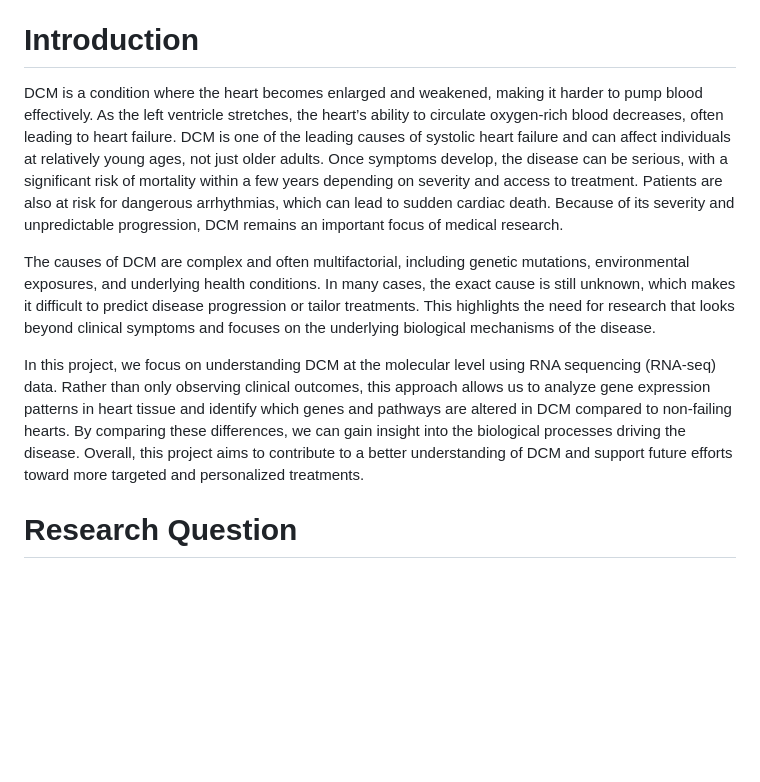
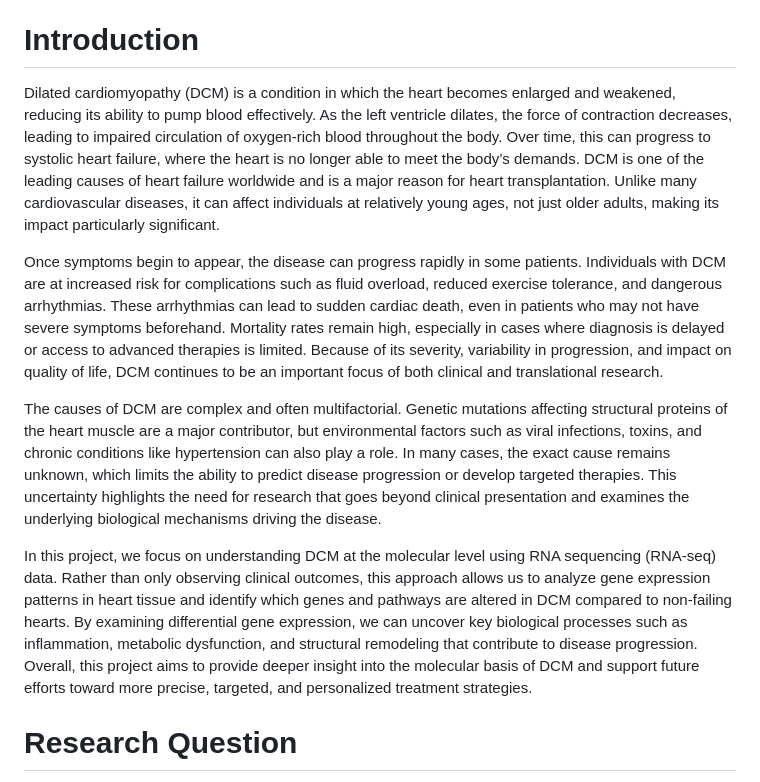
Before and after one commit to vmadagiri/RNAseq-DCM-GeneExpression-Analysis, a Markdown page: README.md, the part around the change. Drawn GitHub-style; blank space fills up the shorter version.

```diff
--- a/README.md
+++ b/README.md
@@ -2,11 +2,14 @@
 RNA-seq analysis of dilated cardiomyopathy (DCM) vs control heart samples using GEO dataset GSE141910. Includes PCA, UMAP, volcano plot, and heatmap visualizations in R.
 
 # Introduction
-DCM is a condition where the heart becomes enlarged and weakened, making it harder to pump blood effectively. As the left ventricle stretches, the heart’s ability to circulate oxygen-rich blood decreases, often leading to heart failure. DCM is one of the leading causes of systolic heart failure and can affect individuals at relatively young ages, not just older adults. Once symptoms develop, the disease can be serious, with a significant risk of mortality within a few years depending on severity and access to treatment. Patients are also at risk for dangerous arrhythmias, which can lead to sudden cardiac death. Because of its severity and unpredictable progression, DCM remains an important focus of medical research.
+Dilated cardiomyopathy (DCM) is a condition in which the heart becomes enlarged and weakened, reducing its ability to pump blood effectively. As the left ventricle dilates, the force of contraction decreases, leading to impaired circulation of oxygen-rich blood throughout the body. Over time, this can progress to systolic heart failure, where the heart is no longer able to meet the body’s demands. DCM is one of the leading causes of heart failure worldwide and is a major reason for heart transplantation. Unlike many cardiovascular diseases, it can affect individuals at relatively young ages, not just older adults, making its impact particularly significant.
 
-The causes of DCM are complex and often multifactorial, including genetic mutations, environmental exposures, and underlying health conditions. In many cases, the exact cause is still unknown, which makes it difficult to predict disease progression or tailor treatments. This highlights the need for research that looks beyond clinical symptoms and focuses on the underlying biological mechanisms of the disease.
+Once symptoms begin to appear, the disease can progress rapidly in some patients. Individuals with DCM are at increased risk for complications such as fluid overload, reduced exercise tolerance, and dangerous arrhythmias. These arrhythmias can lead to sudden cardiac death, even in patients who may not have severe symptoms beforehand. Mortality rates remain high, especially in cases where diagnosis is delayed or access to advanced therapies is limited. Because of its severity, variability in progression, and impact on quality of life, DCM continues to be an important focus of both clinical and translational research.
 
-In this project, we focus on understanding DCM at the molecular level using RNA sequencing (RNA-seq) data. Rather than only observing clinical outcomes, this approach allows us to analyze gene expression patterns in heart tissue and identify which genes and pathways are altered in DCM compared to non-failing hearts. By comparing these differences, we can gain insight into the biological processes driving the disease. Overall, this project aims to contribute to a better understanding of DCM and support future efforts toward more targeted and personalized treatments.
+The causes of DCM are complex and often multifactorial. Genetic mutations affecting structural proteins of the heart muscle are a major contributor, but environmental factors such as viral infections, toxins, and chronic conditions like hypertension can also play a role. In many cases, the exact cause remains unknown, which limits the ability to predict disease progression or develop targeted therapies. This uncertainty highlights the need for research that goes beyond clinical presentation and examines the underlying biological mechanisms driving the disease.
+
+In this project, we focus on understanding DCM at the molecular level using RNA sequencing (RNA-seq) data. Rather than only observing clinical outcomes, this approach allows us to analyze gene expression patterns in heart tissue and identify which genes and pathways are altered in DCM compared to non-failing hearts. By examining differential gene expression, we can uncover key biological processes such as inflammation, metabolic dysfunction, and structural remodeling that contribute to disease progression. Overall, this project aims to provide deeper insight into the molecular basis of DCM and support future efforts toward more precise, targeted, and personalized treatment strategies.
+
 # Research Question
 Which genes and molecular pathways differ between males and females with dilated cardiomyopathy (DCM) compared to non-failing hearts?
 
```
